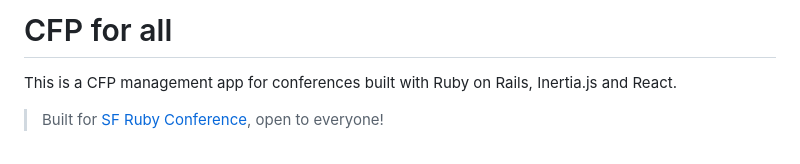
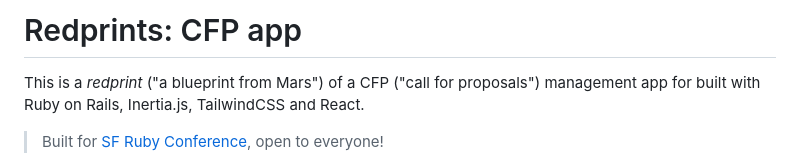
Before and after one commit to evilmartians/redprints-cfp, a Markdown page: README.md, the part around one of its changes. Drawn GitHub-style.

Commit message:
+ readme: name and em logo

```diff
--- a/README.md
+++ b/README.md
@@ -1,5 +1,5 @@
-# CFP for all
+# Redprints: CFP app
 
-This is a CFP management app for conferences built with Ruby on Rails, Inertia.js and React.
+This is a _redprint_ ("a blueprint from Mars") of a CFP ("call for proposals") management app for built with Ruby on Rails, Inertia.js, TailwindCSS and React.
 
 > Built for [SF Ruby Conference](https://sfruby.com), open to everyone!
```
Also changed, not shown: other parts of README.md (+7 -0 lines).
